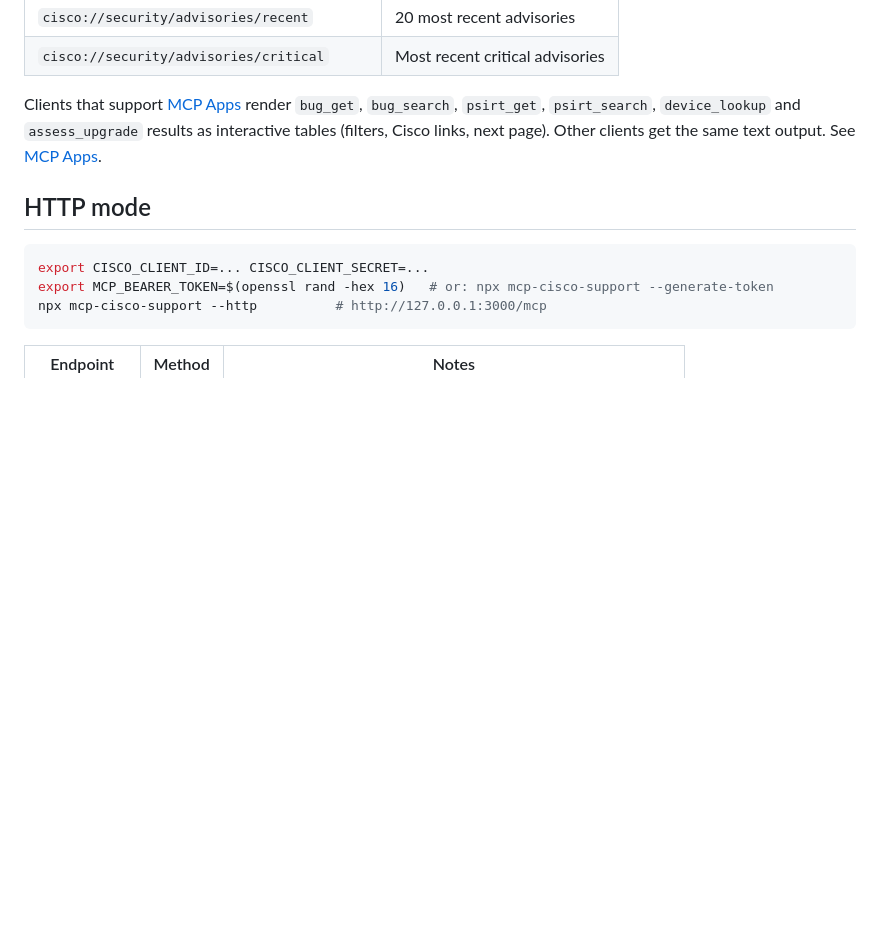
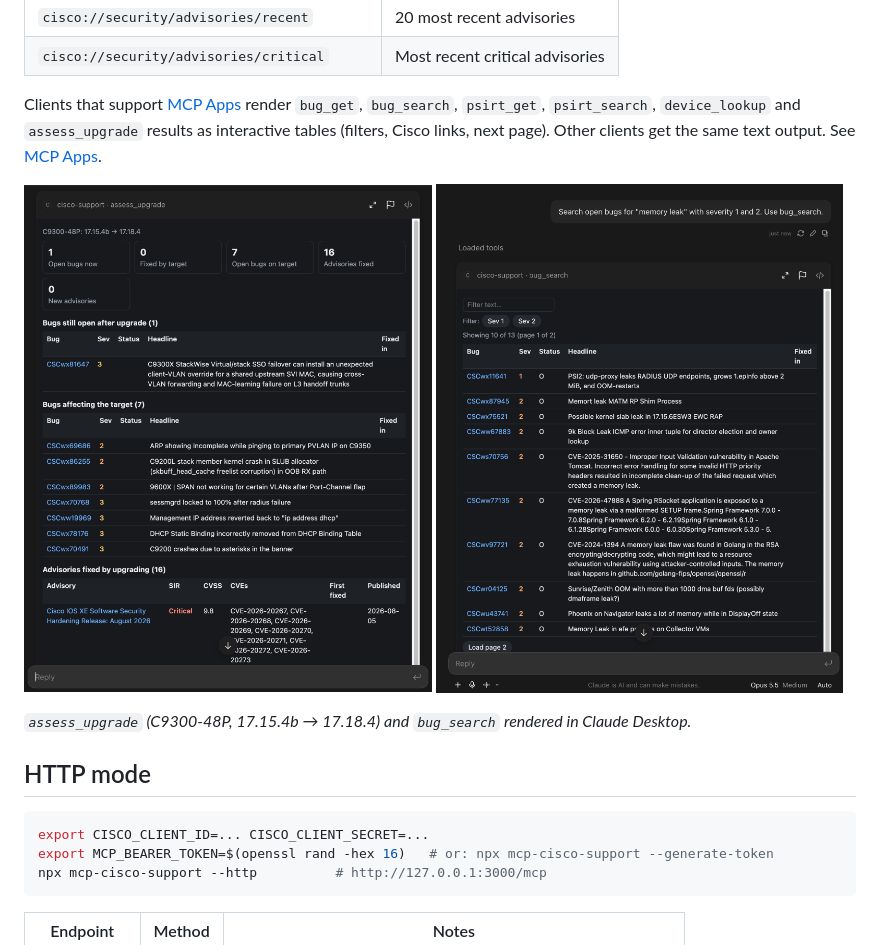
Before and after one commit to sieteunoseis/mcp-cisco-support, a Markdown page: README.md, the part around the change. GitHub-like rendering; pictures changed too: screenshots/mcp-apps-assess-upgrade.png (added), screenshots/mcp-apps-bug-search.png (added); blank space fills up the shorter version.

````diff
--- a/README.md
+++ b/README.md
@@ -93,6 +93,13 @@ Most prompts accept a serial number instead of a product; the model then starts
 
 Clients that support [MCP Apps](https://github.com/modelcontextprotocol/ext-apps) render `bug_get`, `bug_search`, `psirt_get`, `psirt_search`, `device_lookup` and `assess_upgrade` results as interactive tables (filters, Cisco links, next page). Other clients get the same text output. See [MCP Apps](https://github.com/sieteunoseis/mcp-cisco-support/wiki/MCP-Apps).
 
+<p>
+  <img src="screenshots/mcp-apps-assess-upgrade.png" alt="assess_upgrade in Claude Desktop: summary cards, bugs still open, bugs affecting the target, advisories fixed by upgrading" width="49%">
+  <img src="screenshots/mcp-apps-bug-search.png" alt="bug_search in Claude Desktop: severity filter chips, text filter, bug table with Cisco links and Load page 2" width="49%">
+</p>
+
+*`assess_upgrade` (C9300-48P, 17.15.4b → 17.18.4) and `bug_search` rendered in Claude Desktop.*
+
 ## HTTP mode
 
 ```bash
````
Also changed, not shown: CHANGELOG.md (+8 -0 lines), screenshots/claude-desktop-2.png (deleted), screenshots/claude-desktop.png (deleted), screenshots/mcp-inspector-screenshot.png (deleted), 4 other files.
